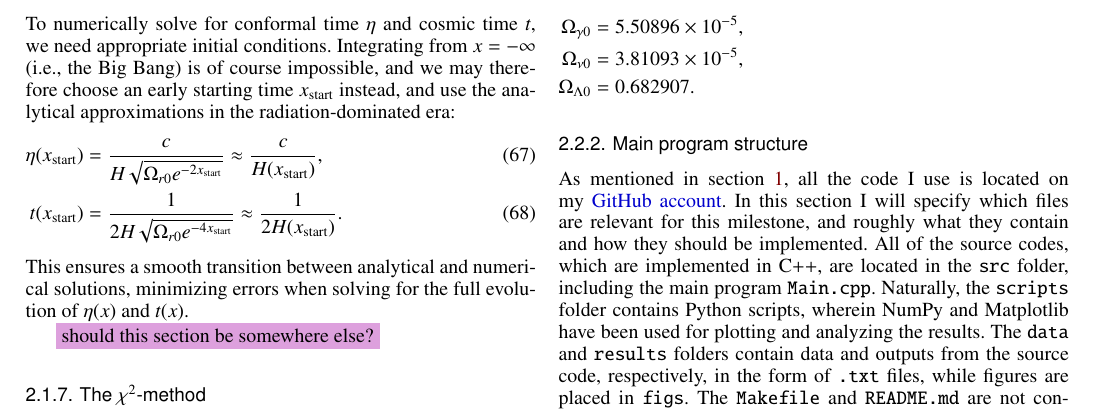
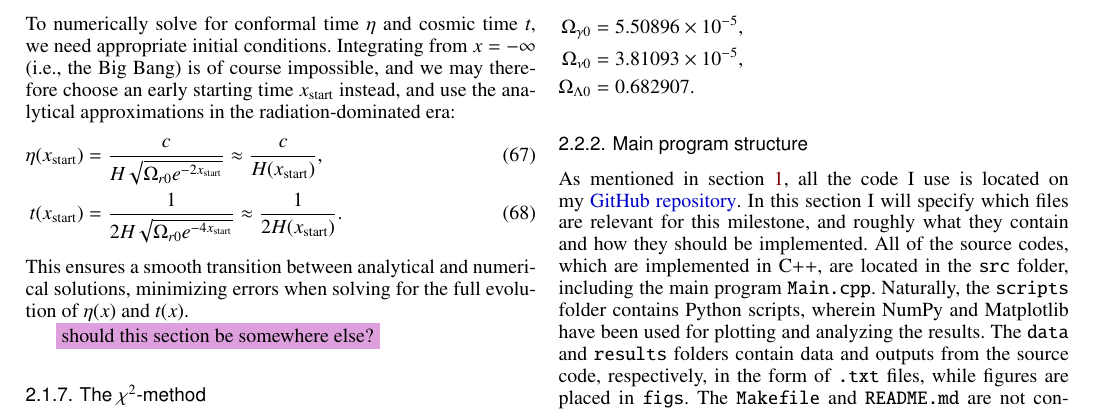
Before and after one commit to paljettrosa/AST5220, a LaTeX paper (tex/main.tex): part of page 5 of 12, cut so that both start at the same text. Compiled offline with pdfLaTeX.

Commit message:
minor updates

```diff
--- a/tex/main.tex
+++ b/tex/main.tex
@@ -464,7 +464,7 @@ The photon and neutrino density parameters are easily calculated using the value
 \end{align*}
 
 \subsubsection{Main program structure}
-As mentioned in section \ref{sec: introduction}, all the code I use is located on my \href{https://github.com/paljettrosa/AST5220}{GitHub account}. In this section I will specify which files are relevant for this milestone, and roughly what they contain and how they should be implemented. All of the source codes, which are implemented in C++, are located in the \verb|src| folder, including the main program \verb|Main.cpp|. Naturally, the \verb|scripts| folder contains Python scripts, wherein NumPy and Matplotlib have been used for plotting and analyzing the results. The \verb|data| and \verb|results| folders contain data and outputs from the source code, respectively, in the form of \verb|.txt| files, while figures are placed in \verb|figs|. The \verb|Makefile| and \verb|README.md| are not contained within any folder, and are completely written by Winther. \colorbox{Plum}{should I remove stuff about folders?}
+As mentioned in section \ref{sec: introduction}, all the code I use is located on my \href{https://github.com/paljettrosa/AST5220}{GitHub repository}. In this section I will specify which files are relevant for this milestone, and roughly what they contain and how they should be implemented. All of the source codes, which are implemented in C++, are located in the \verb|src| folder, including the main program \verb|Main.cpp|. Naturally, the \verb|scripts| folder contains Python scripts, wherein NumPy and Matplotlib have been used for plotting and analyzing the results. The \verb|data| and \verb|results| folders contain data and outputs from the source code, respectively, in the form of \verb|.txt| files, while figures are placed in \verb|figs|. The \verb|Makefile| and \verb|README.md| are not contained within any folder, and are completely written by Winther. \colorbox{Plum}{should I remove stuff about folders?}
 
 The evolution of the conformal and cosmic times, Hubble parameter, density parameters and related quantities are computed using the \verb|BackgroundCosmology| class, implemented in \verb|BackgroundCosmology.cpp| and \verb|BackgroundCosmology.h|. Necessary constants and units are defined in their SI-unit values in \verb|Utils.h|, as well as some convenient data types. The fundamental equations governing the expansion are integrated numerically using a GSL-based ODE solver (see \verb|ODESolver.cpp| and \verb|ODESolver.h|). The solutions for $t(x)$ and $\eta(x)$ are stored at discrete values of $x$ and are interpolated using cubic splines (see \verb|Spline.cpp| and \verb|Spline.h|) for efficient lookup, which also ensure smooth evaluations of these quantities at any redshift. This is implemented within the \verb|BackgroundCosmology| class, and all results produced here are written to file and analyzed in \verb|time_evolution.py|. \colorbox{Plum}{should C++, Python, GNU, etc. be cited?}
 
```
Also changed, not shown: tex/out/main.pdf, tex/main.tex (2 more changed lines), 3 other files.
